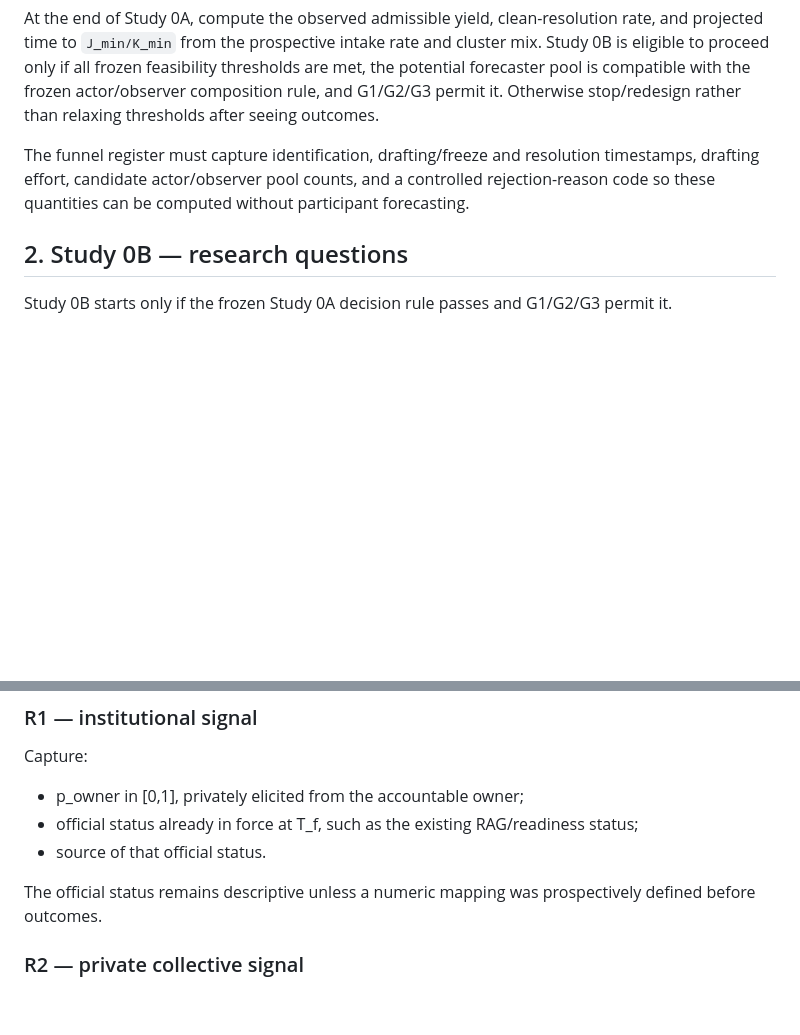
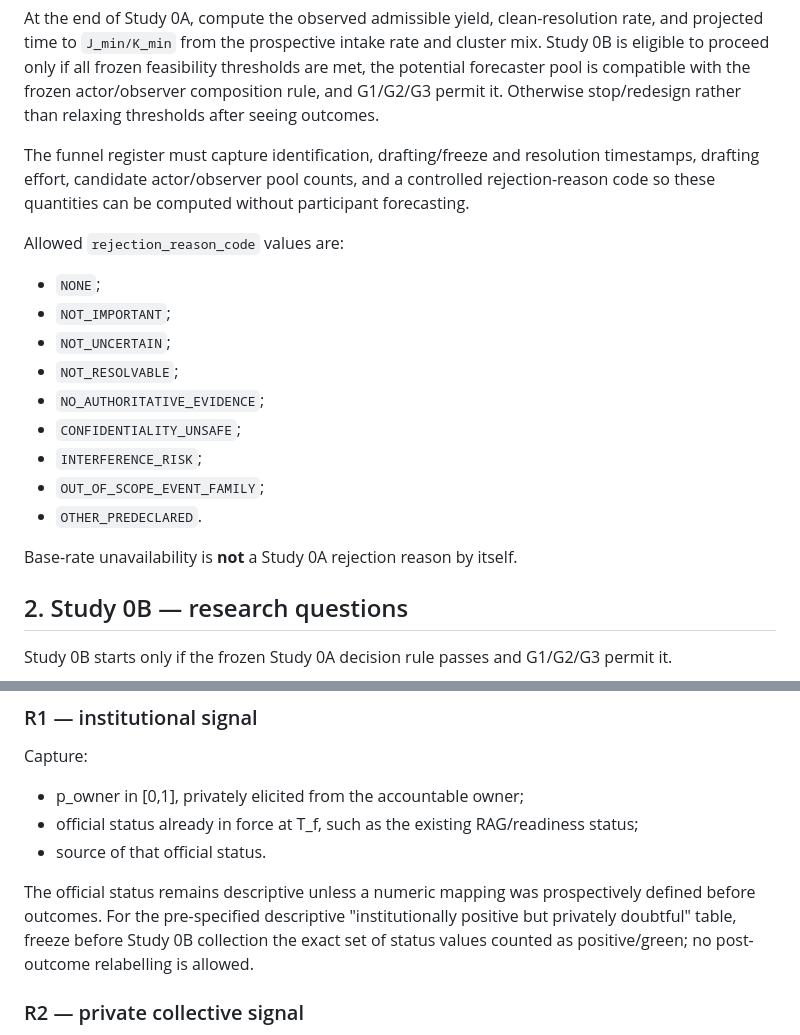
Before and after one commit to gharbonnier78/engineering-collective-forecasting, a Markdown page: studies/study-0-shadow-forecasting/preregistration.md, 2 parts joined by grey strips. Rendered like a GitHub page; blank space fills up the shorter version.

Commit message:
study0: freeze funnel rejection vocabulary and green-status definition

```diff
--- a/studies/study-0-shadow-forecasting/preregistration.md
+++ b/studies/study-0-shadow-forecasting/preregistration.md
@@ -49,6 +49,20 @@ At the end of Study 0A, compute the observed admissible yield, clean-resolution
 
 The funnel register must capture identification, drafting/freeze and resolution timestamps, drafting effort, candidate actor/observer pool counts, and a controlled rejection-reason code so these quantities can be computed without participant forecasting.
 
+Allowed `rejection_reason_code` values are:
+
+- `NONE`;
+- `NOT_IMPORTANT`;
+- `NOT_UNCERTAIN`;
+- `NOT_RESOLVABLE`;
+- `NO_AUTHORITATIVE_EVIDENCE`;
+- `CONFIDENTIALITY_UNSAFE`;
+- `INTERFERENCE_RISK`;
+- `OUT_OF_SCOPE_EVENT_FAMILY`;
+- `OTHER_PREDECLARED`.
+
+Base-rate unavailability is **not** a Study 0A rejection reason by itself.
+
 ## 2. Study 0B — research questions
 
 Study 0B starts only if the frozen Study 0A decision rule passes and G1/G2/G3 permit it.
@@ -93,7 +107,7 @@ Capture:
 - official status already in force at T_f, such as the existing RAG/readiness status;
 - source of that official status.
 
-The official status remains descriptive unless a numeric mapping was prospectively defined before outcomes.
+The official status remains descriptive unless a numeric mapping was prospectively defined before outcomes. For the pre-specified descriptive "institutionally positive but privately doubtful" table, freeze before Study 0B collection the exact set of status values counted as positive/green; no post-outcome relabelling is allowed.
 
 ### R2 — private collective signal
 
```
